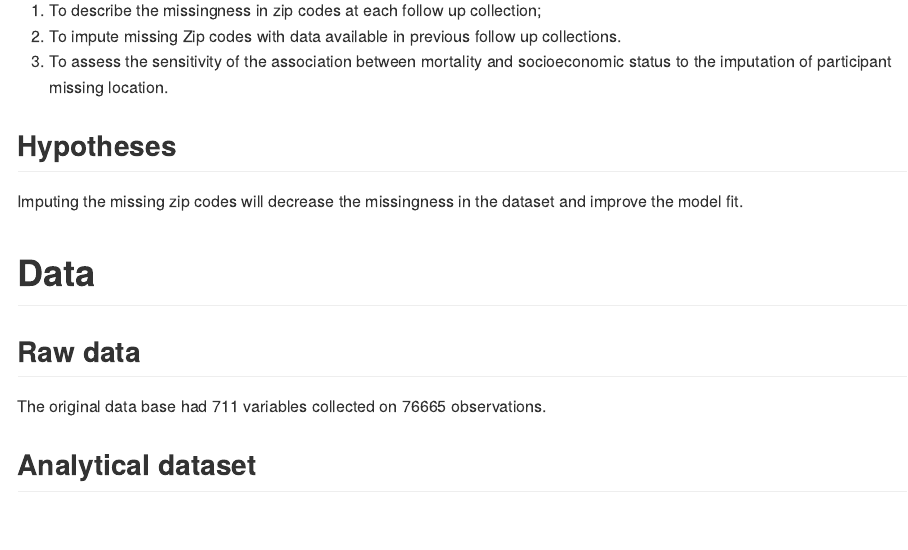
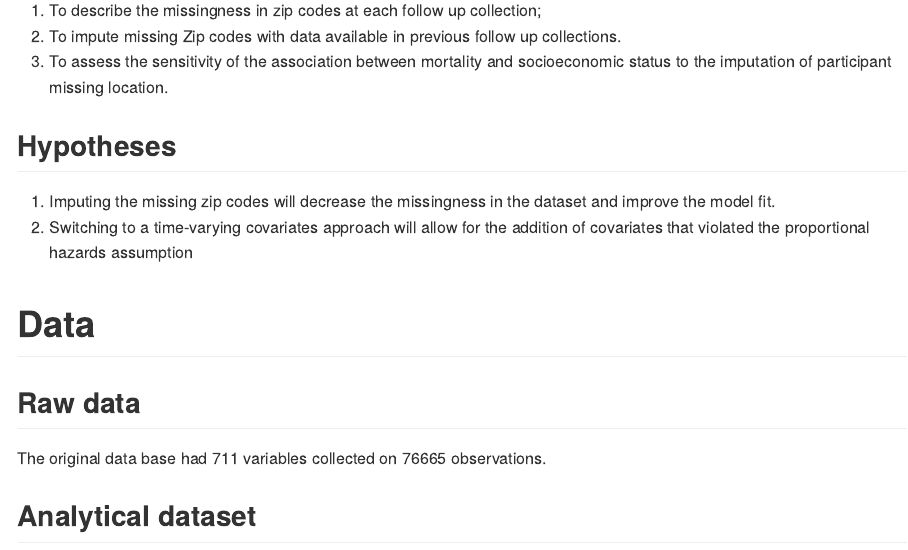
Before and after one commit to philsf-biostat/SAR-2023-017-BH, an R Markdown document (report/SAP-2023-017-BH-v02.Rmd): the page in a window 1100 px wide, from 840 px down. The pictures show the output file report/SAP-2023-017-BH-v02.md that the author committed with the source, drawn offline in the style of GitHub.

Commit message:
second hypothesis

```diff
--- a/report/SAP-2023-017-BH-v02.Rmd
+++ b/report/SAP-2023-017-BH-v02.Rmd
@@ -79,7 +79,8 @@ source("scripts/input.R", encoding = 'UTF-8')
 
 ## Hypotheses
 
-Imputing the missing zip codes will decrease the missingness in the dataset and improve the model fit.
+1. Imputing the missing zip codes will decrease the missingness in the dataset and improve the model fit.
+1. Switching to a time-varying covariates approach will allow for the addition of covariates that violated the proportional hazards assumption
 
 # Data
 
```
Also changed, not shown: report/SAP-2023-017-BH-v02.md.
